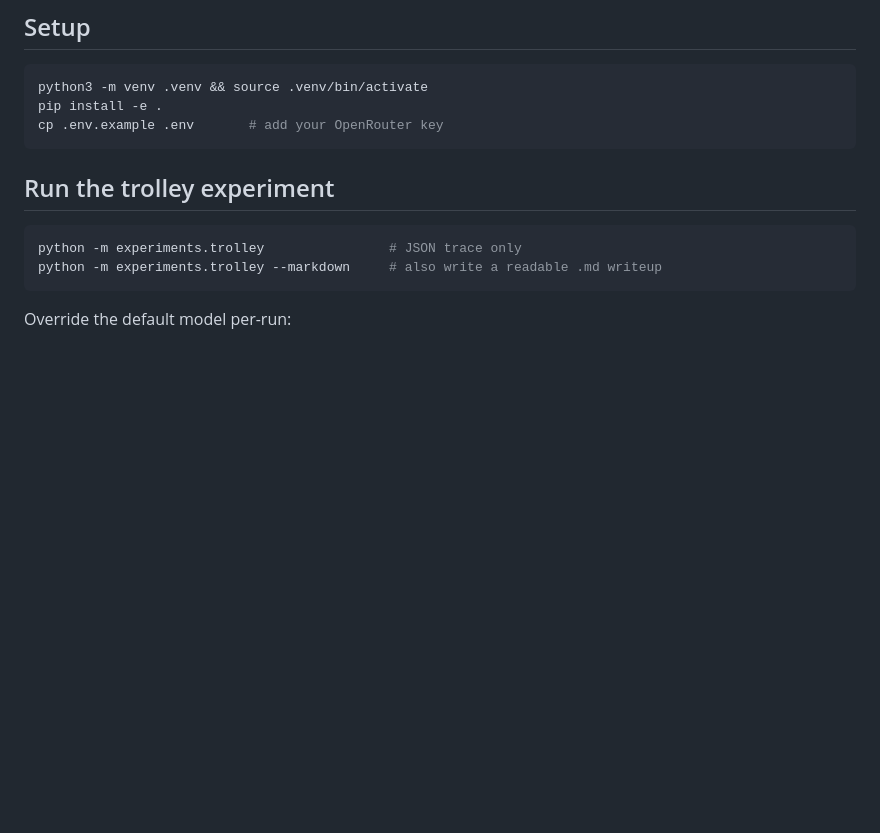
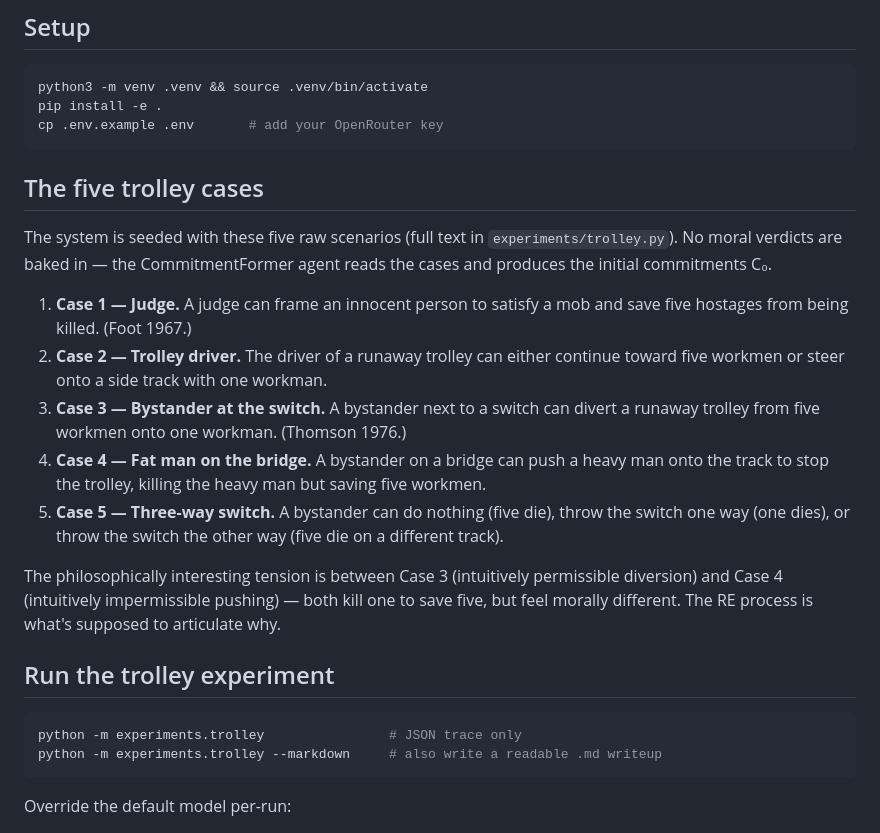
Before and after one commit to bepierre/reflective_equilibrium, a Markdown page: README.md, the part around the change. Drawn GitHub-style; blank space fills up the shorter version.

Commit message:
README: list the five trolley cases
Brief descriptions of each case + the Case 3 vs Case 4 tension the RE process
is meant to articulate. Full case text remains in experiments/trolley.py.

Co-Authored-By: Claude Opus 4.7 (1M context) <noreply@anthropic.com>

````diff
--- a/README.md
+++ b/README.md
@@ -29,6 +29,27 @@ python3 -m venv .venv && source .venv/bin/activate
 pip install -e .
 cp .env.example .env       # add your OpenRouter key
 ```
+
+## The five trolley cases
+
+The system is seeded with these five raw scenarios (full text in
+`experiments/trolley.py`). No moral verdicts are baked in — the CommitmentFormer
+agent reads the cases and produces the initial commitments C₀.
+
+1. **Case 1 — Judge.** A judge can frame an innocent person to satisfy a mob and save five
+   hostages from being killed. (Foot 1967.)
+2. **Case 2 — Trolley driver.** The driver of a runaway trolley can either continue toward
+   five workmen or steer onto a side track with one workman.
+3. **Case 3 — Bystander at the switch.** A bystander next to a switch can divert a runaway
+   trolley from five workmen onto one workman. (Thomson 1976.)
+4. **Case 4 — Fat man on the bridge.** A bystander on a bridge can push a heavy man onto the
+   track to stop the trolley, killing the heavy man but saving five workmen.
+5. **Case 5 — Three-way switch.** A bystander can do nothing (five die), throw the switch one
+   way (one dies), or throw the switch the other way (five die on a different track).
+
+The philosophically interesting tension is between Case 3 (intuitively permissible diversion)
+and Case 4 (intuitively impermissible pushing) — both kill one to save five, but feel morally
+different. The RE process is what's supposed to articulate why.
 
 ## Run the trolley experiment
 
````
